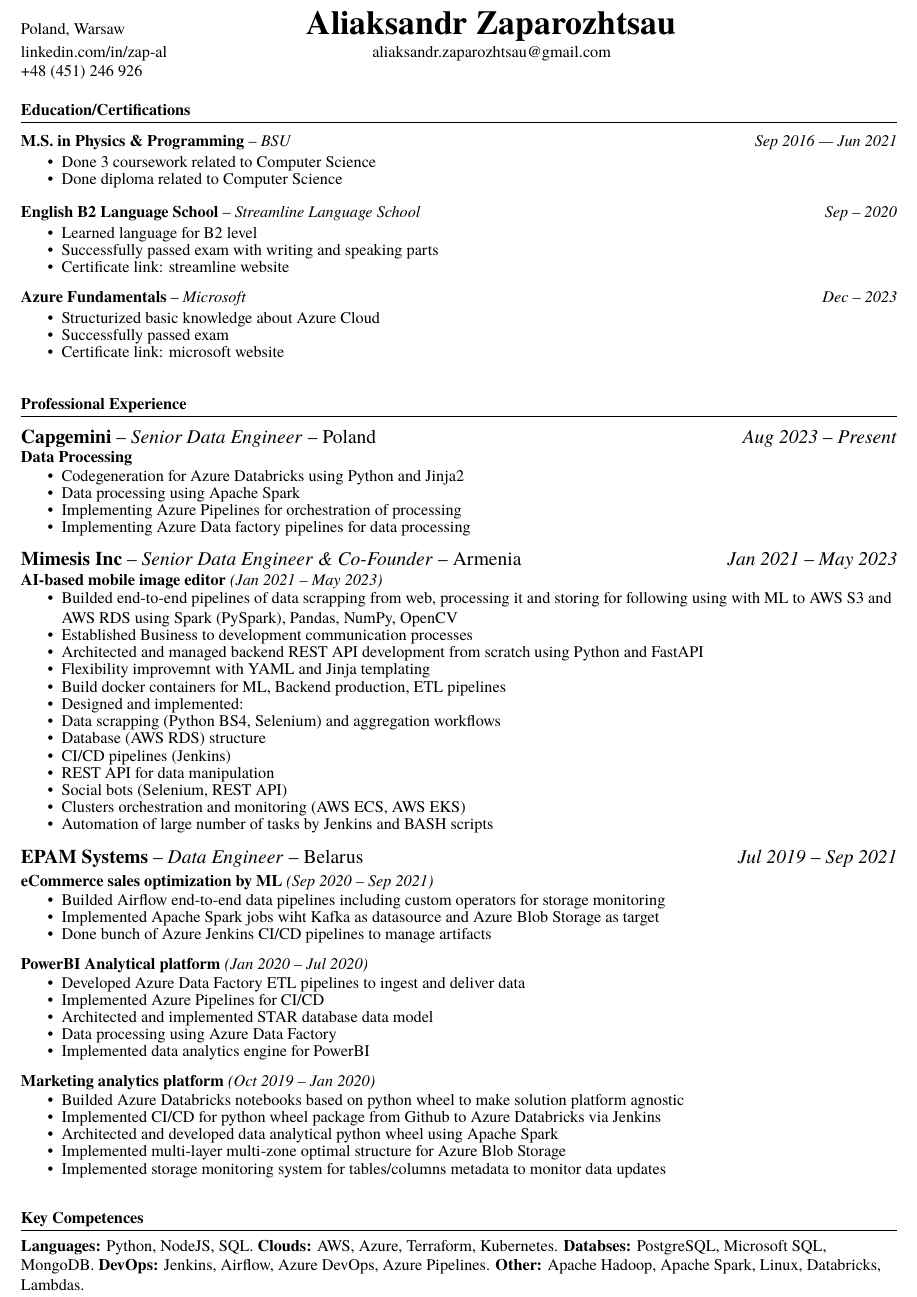
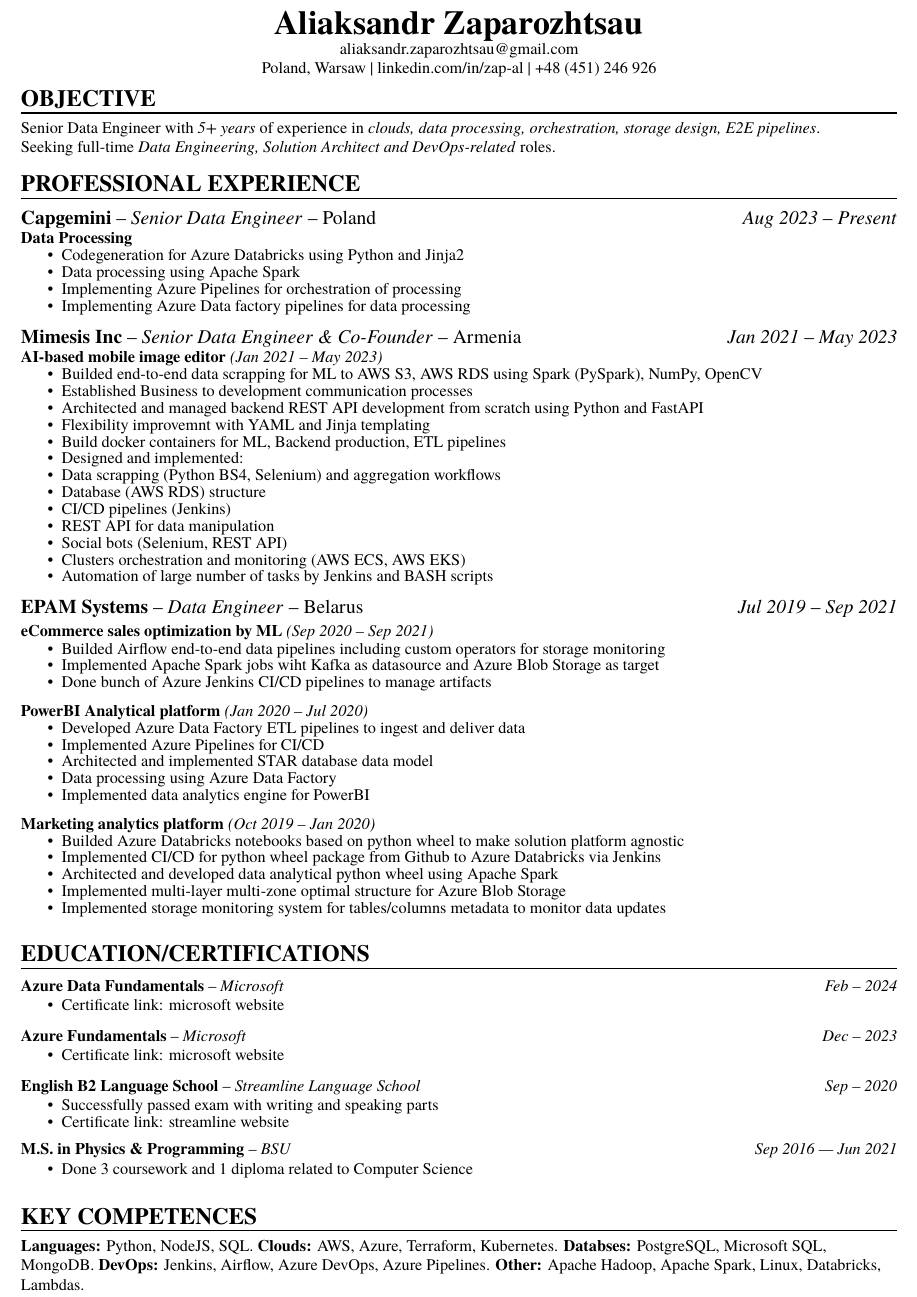
Before and after one commit to zap-al/cv, a LaTeX CV (cv.tex, which reads parts/education.tex, parts/experience.tex, parts/objective.tex): part of the page, cut so that both start at the same text. Compiled offline with pdfLaTeX.

Commit message:
feat: add objective to CV

```diff
--- a/cv.tex
+++ b/cv.tex
@@ -11,7 +11,8 @@
 \renewcommand{\ULthickness}{0.7pt}%  Change the thickness here
 \renewcommand{\ULdepth}{4.5pt}
 
-\newcommand{\cvsection}[1]{\uline{\textbf{#1}\hfill}\medbreak}
+\newcommand{\cvsection}[1]{\uline{\textbf{\Large{#1}}\hfill}\medbreak}
+
 \newcommand{\linkedin}[1]{\href{https://linkedin.com/#1}{linkedin.com/in/#1}}
 \newcommand{\email}[1]{\href{mailto:#1}{#1}}
 
@@ -23,20 +24,20 @@
 
 \begin{document}
 
-\begin{parcolumns}[colwidths={1=0.2\textwidth,2=0.6\textwidth}]{3}
-  \colchunk{\raggedright
-    \href{Poland, Warsaw}{Poland, Warsaw}
-    \linkedin{zap-al}\\
-    \href{tel:48451246926}{+48 (451) 246 926}\\
-  }
-  \colchunk{\centering
-    \huge
-    \textbf{Aliaksandr Zaparozhtsau}\\
-    \normalsize
-    \email{aliaksandr.zaparozhtsau@gmail.com}
-  }
-  \colchunk{}
-\end{parcolumns}
+\begin{center}
+  \huge\textbf{Aliaksandr Zaparozhtsau}\\
+  \normalsize
+  \email{aliaksandr.zaparozhtsau@gmail.com}\\
+  \href{Poland, Warsaw}{Poland, Warsaw}
+  | \linkedin{zap-al}
+  | \href{tel:48451246926}{+48 (451) 246 926}\\
+\end{center}
+
+\input{parts/objective.tex}
+
+\hfill
+
+\input{parts/experience.tex}
 
 \hfill
 
@@ -44,12 +45,6 @@
 
 \hfill
 
-\cvsection{Professional Experience}
-
-\input{parts/experience.tex}
-
-\hfill
-
 \input{parts/skills.tex}
 
 \end{document}
--- a/parts/education.tex
+++ b/parts/education.tex
@@ -1,4 +1,4 @@
-\cvsection{Education/Certifications}
+\cvsection{EDUCATION/CERTIFICATIONS}
 
 \newcommand{\cvcertificate}[3]{
   \begin{parcolumns}[colwidths={1=0.8\textwidth,2=0.2\textwidth}]{2}
@@ -8,14 +8,24 @@
   \raggedright{}
 }
 
-\cvcertificate{M.S. in Physics \& Programming}
-              {BSU}
-              {Sep 2016 –- Jun 2021}
+\cvcertificate{Azure Data Fundamentals}
+              {Microsoft}
+              {Feb -- 2024}
 \cvexpspace
 \begin{itemize}
   \cvitemsep
-  \item Done 3 coursework related to Computer Science
-  \item Done diploma related to Computer Science
+  \item Certificate link: \href{https://learn.microsoft.com/en-us/users/zap-al/credentials/5e0fd997b5b52855}{microsoft website}
+\end{itemize}
+
+\medbreak
+
+\cvcertificate{Azure Fundamentals}
+              {Microsoft}
+              {Dec -- 2023}
+\cvexpspace
+\begin{itemize}
+  \cvitemsep
+  \item Certificate link: \href{https://learn.microsoft.com/en-us/users/zap-al/credentials/5e0fd997b5b52855}{microsoft website}
 \end{itemize}
 
 \medbreak
@@ -26,7 +36,6 @@
 \cvexpspace
 \begin{itemize}
   \cvitemsep
-  \item Learned language for B2 level
   \item Successfully passed exam with writing and speaking parts
   \item Certificate link: \href{https://cert.str.by/streamline-certificate/E5E155F64C8116E608D36FC800BD3B4C}{streamline website}
 \end{itemize}
@@ -34,13 +43,11 @@
 
 \medbreak
 
-\cvcertificate{Azure Fundamentals}
-              {Microsoft}
-              {Dec -- 2023}
+\cvcertificate{M.S. in Physics \& Programming}
+              {BSU}
+              {Sep 2016 –- Jun 2021}
 \cvexpspace
 \begin{itemize}
   \cvitemsep
-  \item Structurized basic knowledge about Azure Cloud
-  \item Successfully passed exam
-  \item Certificate link: \href{https://learn.microsoft.com/en-us/users/zap-al/credentials/5e0fd997b5b52855}{microsoft website}
+  \item Done 3 coursework and 1 diploma related to Computer Science
 \end{itemize}
--- a/parts/experience.tex
+++ b/parts/experience.tex
@@ -6,6 +6,8 @@
   \end{parcolumns}
   \normalsize
 }
+
+\cvsection{PROFESSIONAL EXPERIENCE}
 
 \expheader{\href{https://capgemini.com/}{Capgemini}}
           {Senior Data Engineer}
@@ -33,10 +35,8 @@
 \cvexpspace
 \begin{itemize}
   \cvitemsep
-  \item Builded end-to-end pipelines of data scrapping from web,
-        processing it and storing for following using
-        with ML to AWS S3 and AWS RDS
-        using Spark (PySpark), Pandas, NumPy, OpenCV
+  \item Builded end-to-end data scrapping for
+        ML to AWS S3, AWS RDS using Spark (PySpark), NumPy, OpenCV
   \item Established Business to development communication processes
   \item Architected and managed backend REST API development from scratch using Python and FastAPI
   \item Flexibility improvemnt with YAML and Jinja templating
--- /dev/null
+++ b/parts/objective.tex
@@ -0,0 +1,5 @@
+\cvsection{OBJECTIVE}
+
+Senior Data Engineer with \textit{5+ years} of experience in
+\textit{clouds, data processing, orchestration, storage design, E2E pipelines}.\\
+Seeking full-time \textit{Data Engineering, Solution Architect and DevOps-related} roles.
--- a/parts/skills.tex
+++ b/parts/skills.tex
@@ -1,4 +1,4 @@
-\cvsection{Key Competences}
+\cvsection{KEY COMPETENCES}
 
 
 \textbf{Languages:} Python, NodeJS, SQL.
```
Also changed, not shown: cv.pdf.
